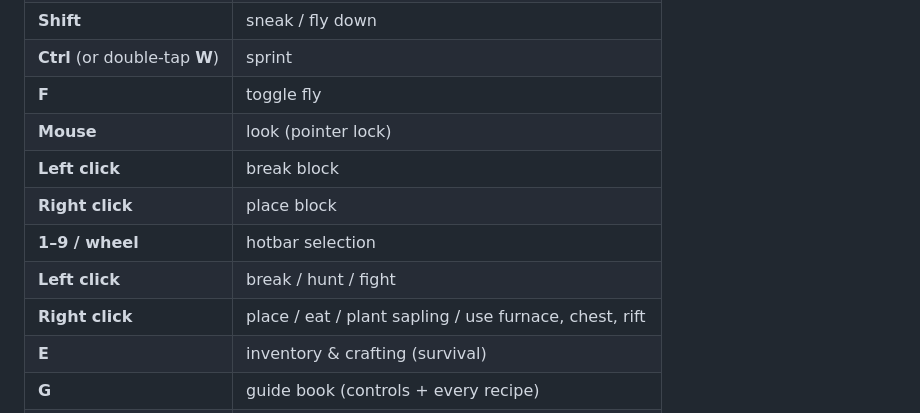
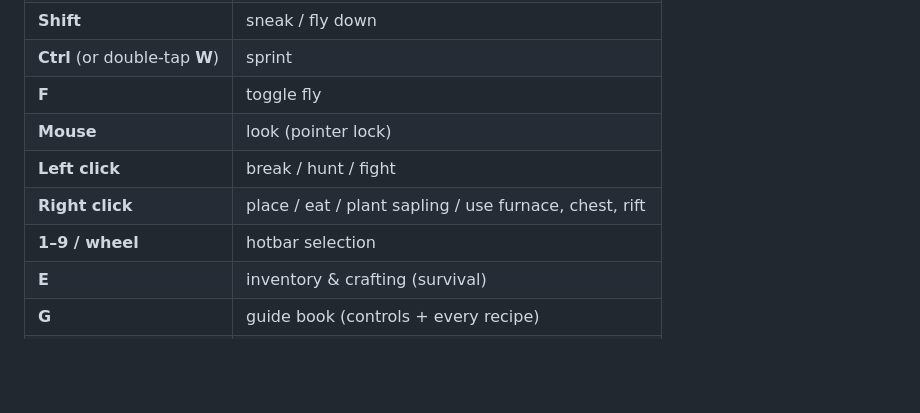
Before and after one commit to LeoMirren/Work-History, a Markdown page: README.md, the part around the change. Drawn GitHub-style; blank space fills up the shorter version.

Commit message:
Docs: dedupe controls table after README refresh
https://claude.ai/code/session_01GJKDWJSnsTAdwx8Hpgaaxo

```diff
--- a/README.md
+++ b/README.md
@@ -31,11 +31,9 @@ mouse. `npm run build` type-checks and produces a static bundle in `dist/`
 | **Ctrl** (or double-tap **W**) | sprint |
 | **F** | toggle fly |
 | **Mouse** | look (pointer lock) |
-| **Left click** | break block |
-| **Right click** | place block |
-| **1–9 / wheel** | hotbar selection |
 | **Left click** | break / hunt / fight |
 | **Right click** | place / eat / plant sapling / use furnace, chest, rift |
+| **1–9 / wheel** | hotbar selection |
 | **E** | inventory & crafting (survival) |
 | **G** | guide book (controls + every recipe) |
 | **Tab** | status panel (health, hunger, biome time, threats) |
```
